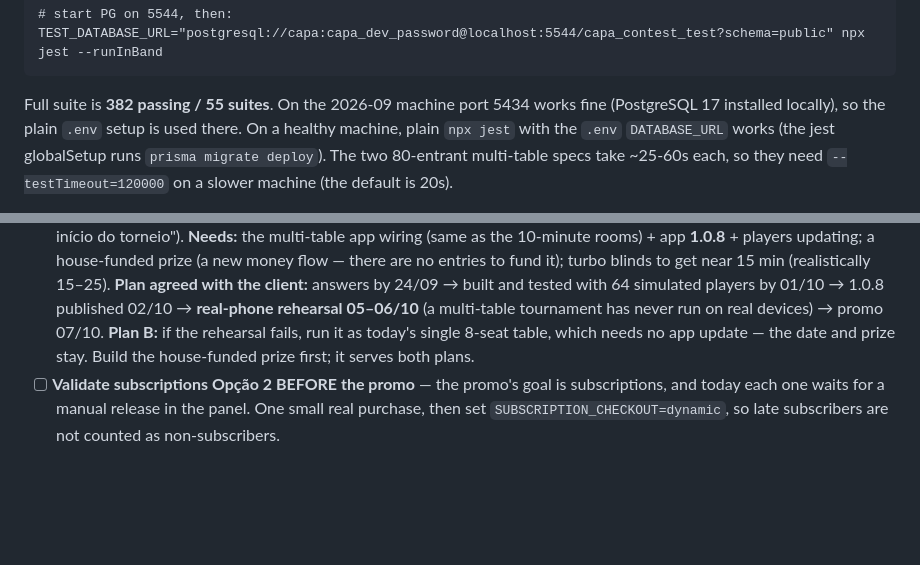
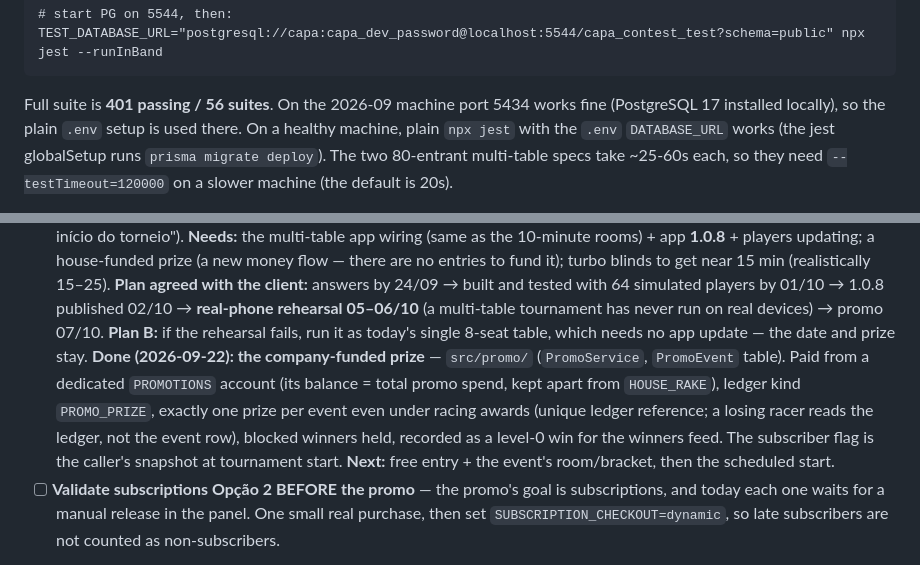
Before and after one commit to EduardoDamas/Poker_Andre, a Markdown page: docs/HANDOFF.md, 2 parts joined by grey strips. Drawn GitHub-style; blank space fills up the shorter version.

Commit message:
docs: promo prize done; test count

````diff
--- a/docs/HANDOFF.md
+++ b/docs/HANDOFF.md
@@ -98,7 +98,7 @@ machine — tests were run on **5544**:
 # start PG on 5544, then:
 TEST_DATABASE_URL="postgresql://capa:capa_dev_password@localhost:5544/capa_contest_test?schema=public" npx jest --runInBand
 ```
-Full suite is **382 passing / 55 suites**. On the 2026-09 machine port 5434 works fine
+Full suite is **401 passing / 56 suites**. On the 2026-09 machine port 5434 works fine
 (PostgreSQL 17 installed locally), so the plain `.env` setup is used there. On a healthy machine, plain `npx jest` with the
 `.env` `DATABASE_URL` works (the jest globalSetup runs `prisma migrate deploy`). The two
 80-entrant multi-table specs take ~25-60s each, so they need `--testTimeout=120000` on a
@@ -241,7 +241,14 @@ curl -s -X PUT -H "Authorization: Bearer ${rk}" -H "Content-Type: application/js
       players by 01/10 → 1.0.8 published 02/10 → **real-phone rehearsal 05–06/10** (a multi-table
       tournament has never run on real devices) → promo 07/10.
       **Plan B:** if the rehearsal fails, run it as today's single 8-seat table, which needs no app
-      update — the date and prize stay. Build the house-funded prize first; it serves both plans.
+      update — the date and prize stay.
+      **Done (2026-09-22): the company-funded prize** — `src/promo/` (`PromoService`, `PromoEvent`
+      table). Paid from a dedicated `PROMOTIONS` account (its balance = total promo spend, kept
+      apart from `HOUSE_RAKE`), ledger kind `PROMO_PRIZE`, exactly one prize per event even under
+      racing awards (unique ledger reference; a losing racer reads the ledger, not the event row),
+      blocked winners held, recorded as a level-0 win for the winners feed. The subscriber flag is
+      the caller's snapshot at tournament start. **Next:** free entry + the event's room/bracket,
+      then the scheduled start.
 - [ ] **Validate subscriptions Opção 2 BEFORE the promo** — the promo's goal is subscriptions, and
       today each one waits for a manual release in the panel. One small real purchase, then set
       `SUBSCRIPTION_CHECKOUT=dynamic`, so late subscribers are not counted as non-subscribers.
````
